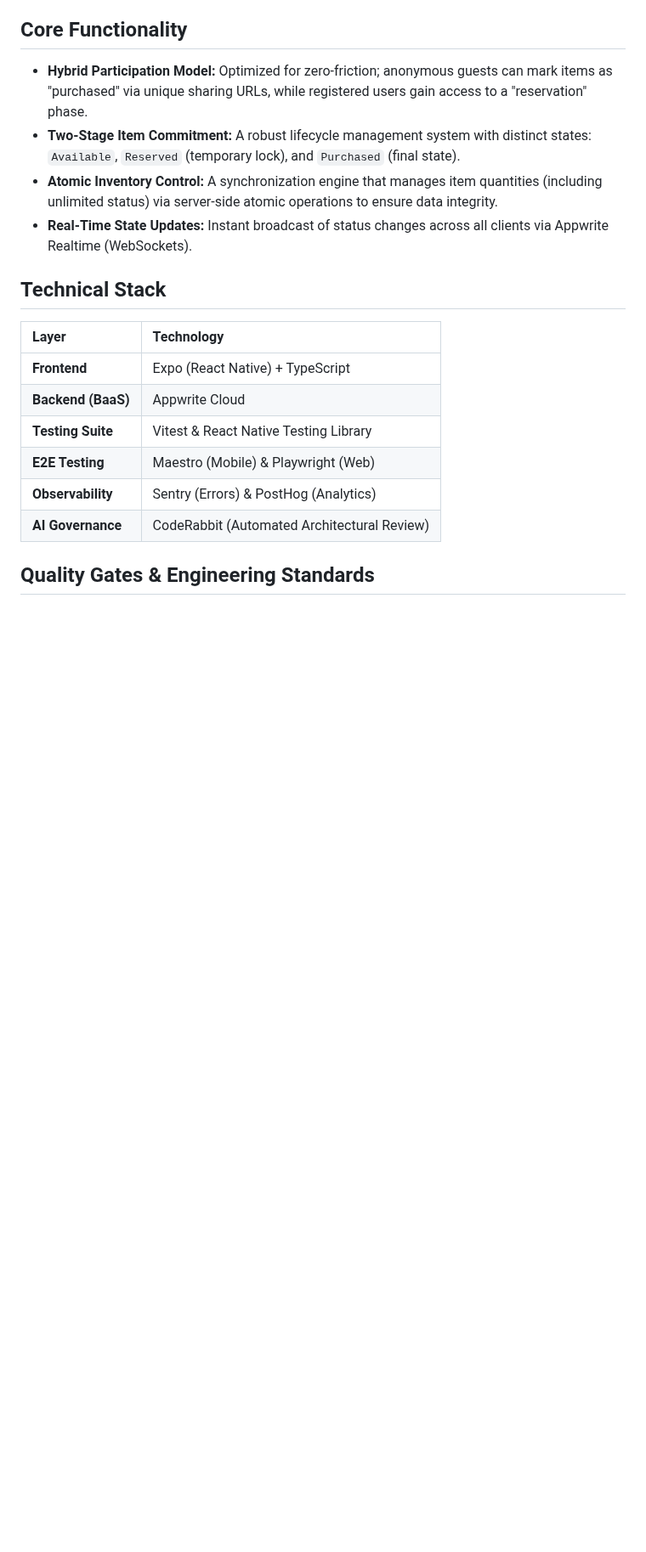
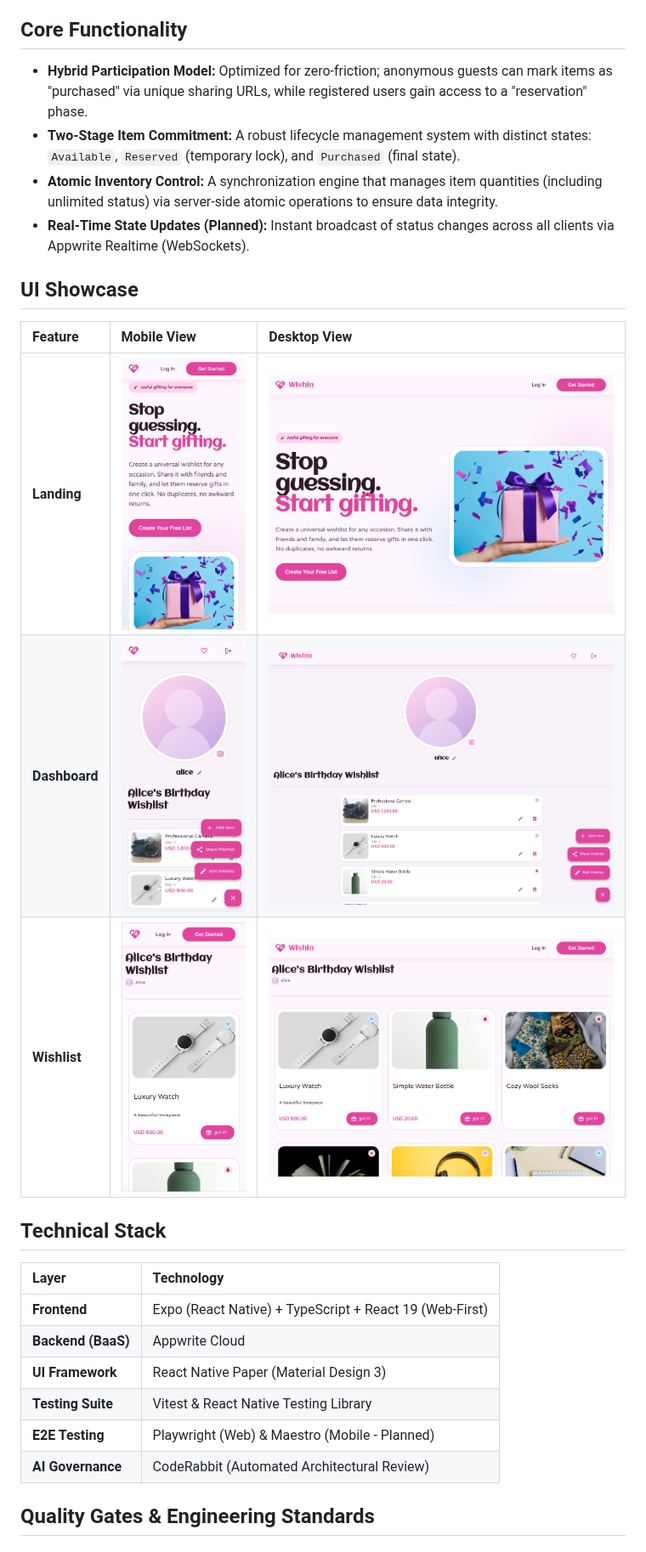
Before and after one commit to ZoePorta/wishin, a Markdown page: README.md, the part around one of its changes. Shown at 85% size. GitHub-like rendering; pictures changed too: docs/assets/screenshots/dashboard.png (added), docs/assets/screenshots/dashboard_desktop.png (added), docs/assets/screenshots/landing.png (added); blank space fills up the shorter version.

```diff
--- a/README.md
+++ b/README.md
@@ -9,18 +14,26 @@ Wishin is a high-performance, real-time collaborative platform designed for fric
 - **Hybrid Participation Model:** Optimized for zero-friction; anonymous guests can mark items as "purchased" via unique sharing URLs, while registered users gain access to a "reservation" phase.
 - **Two-Stage Item Commitment:** A robust lifecycle management system with distinct states: `Available`, `Reserved` (temporary lock), and `Purchased` (final state).
 - **Atomic Inventory Control:** A synchronization engine that manages item quantities (including unlimited status) via server-side atomic operations to ensure data integrity.
-- **Real-Time State Updates:** Instant broadcast of status changes across all clients via Appwrite Realtime (WebSockets).
+- **Real-Time State Updates (Planned):** Instant broadcast of status changes across all clients via Appwrite Realtime (WebSockets).
+
+## UI Showcase
+
+| Feature       | Mobile View                                                   | Desktop View                                                        |
+| :------------ | :------------------------------------------------------------ | :------------------------------------------------------------------ |
+| **Landing**   | ![Landing Mobile](docs/assets/screenshots/landing.png)        | ![Landing Desktop](docs/assets/screenshots/landing_desktop.png)     |
+| **Dashboard** | ![Dashboard Mobile](docs/assets/screenshots/dashboard.png)    | ![Dashboard Desktop](docs/assets/screenshots/dashboard_desktop.png) |
+| **Wishlist**  | ![Wishlist Mobile](docs/assets/screenshots/wishlist_view.png) | ![Wishlist Desktop](docs/assets/screenshots/wishlist_desktop.png)   |
 
 ## Technical Stack
 
-| Layer              | Technology                                  |
-| :----------------- | :------------------------------------------ |
-| **Frontend**       | Expo (React Native) + TypeScript            |
-| **Backend (BaaS)** | Appwrite Cloud                              |
-| **Testing Suite**  | Vitest & React Native Testing Library       |
-| **E2E Testing**    | Maestro (Mobile) & Playwright (Web)         |
-| **Observability**  | Sentry (Errors) & PostHog (Analytics)       |
-| **AI Governance**  | CodeRabbit (Automated Architectural Review) |
+| Layer              | Technology                                              |
+| :----------------- | :------------------------------------------------------ |
+| **Frontend**       | Expo (React Native) + TypeScript + React 19 (Web-First) |
+| **Backend (BaaS)** | Appwrite Cloud                                          |
+| **UI Framework**   | React Native Paper (Material Design 3)                  |
+| **Testing Suite**  | Vitest & React Native Testing Library                   |
+| **E2E Testing**    | Playwright (Web) & Maestro (Mobile - Planned)           |
+| **AI Governance**  | CodeRabbit (Automated Architectural Review)             |
 
 ## Quality Gates & Engineering Standards
 
```
Also changed, not shown: other parts of README.md (+128 -4 lines), CONTRIBUTING.md (added, +51 -0 lines), 4 other files.
